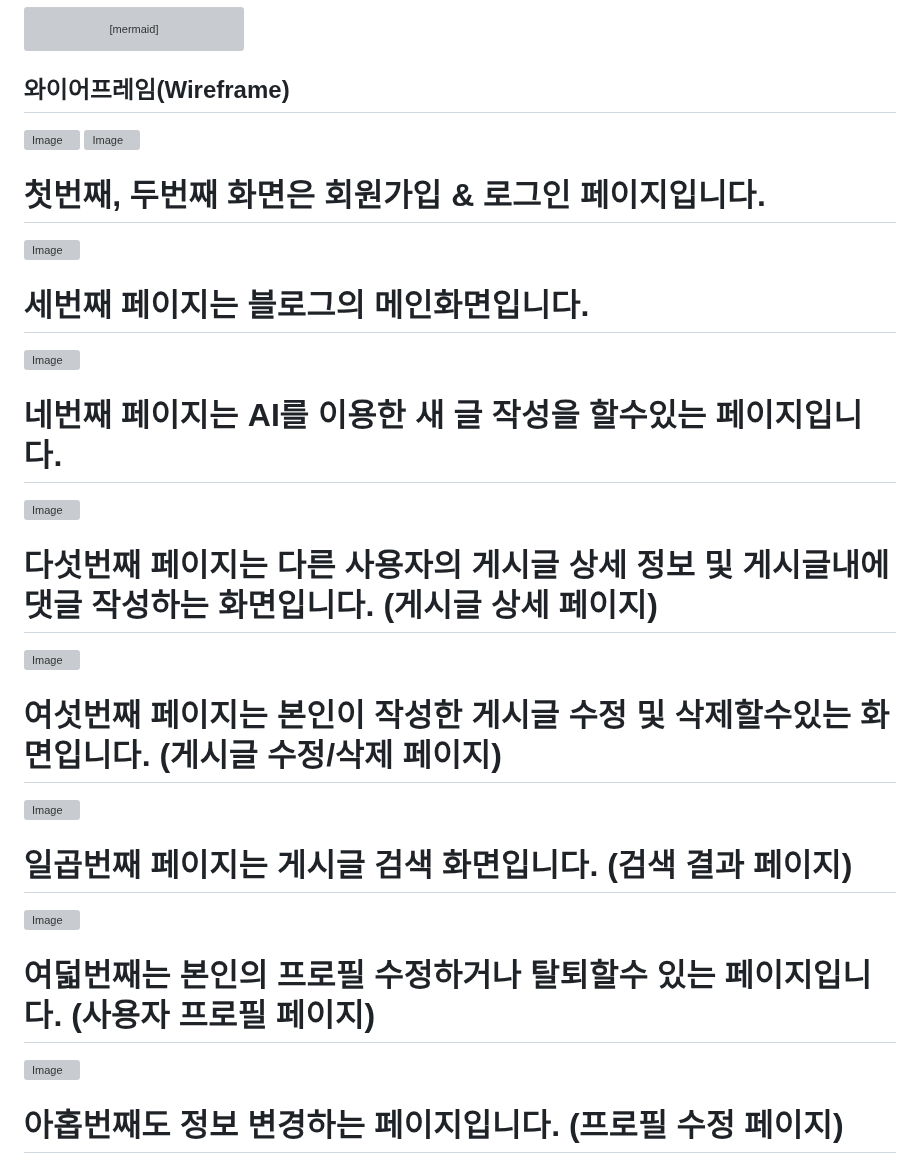
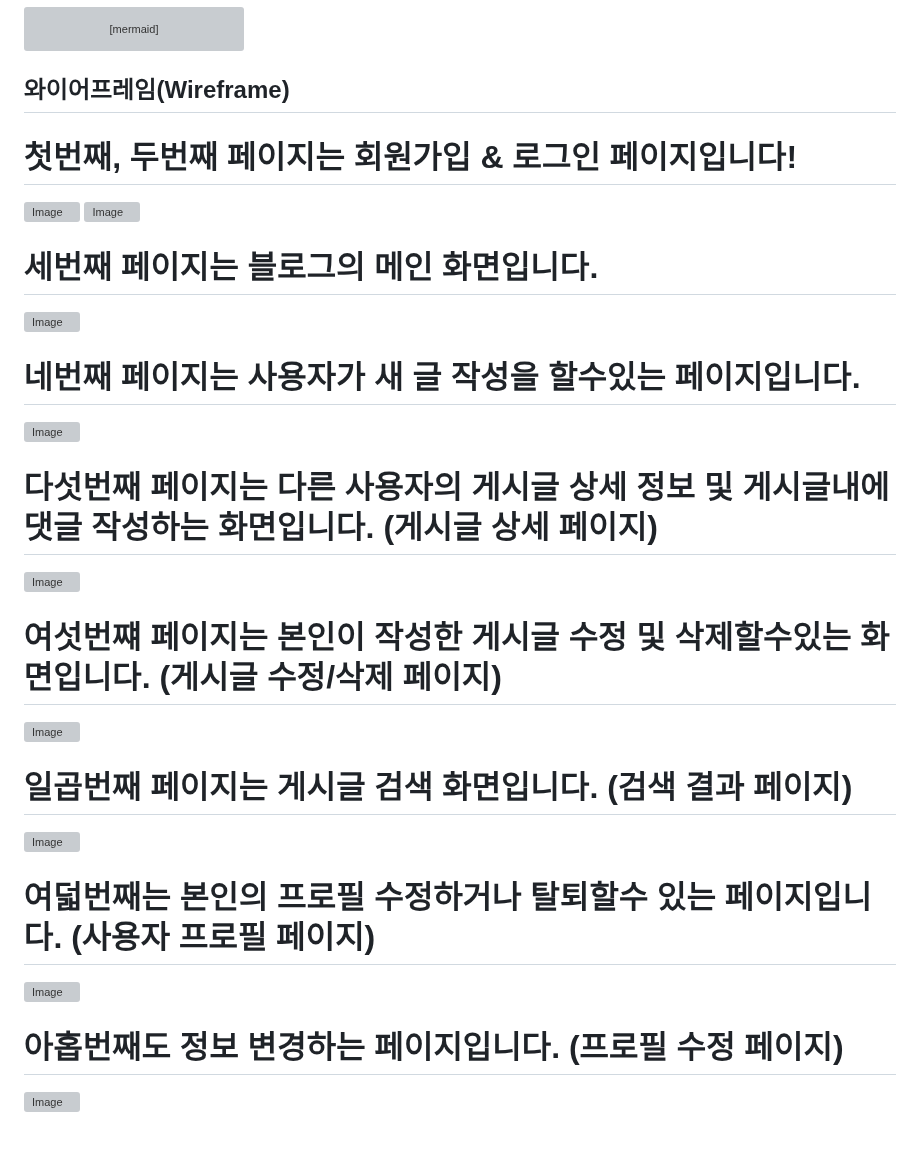
Before and after one commit to modu-back-5-teamproj-01/modu_blog_project, a Markdown page: README.md, the part around the change. Drawn GitHub-style; grey boxes are pictures that could not be loaded.

Commit message:
wireframe

```diff
--- a/README.md
+++ b/README.md
@@ -36,36 +36,35 @@ gantt
 
 ## 와이어프레임(Wireframe)
 
+# 첫번째, 두번째 페이지는 회원가입 & 로그인 페이지입니다!
+
 <img width="1919" height="1079" alt="Image" src="https://github.com/user-attachments/assets/ac730e7c-7f14-42f3-92fa-605ab75b9ce2" />
-
 <img width="1919" height="1079" alt="Image" src="https://github.com/user-attachments/assets/5a4e992c-b10a-48bb-950f-1cbb7351a502" />
 
-# 첫번째, 두번째 화면은 회원가입 & 로그인 페이지입니다.
+# 세번째 페이지는 블로그의 메인 화면입니다.
 
 <img width="1919" height="1079" alt="Image" src="https://github.com/user-attachments/assets/fa17ec5d-4956-48a7-a306-ff983e750ccd" />
 
-# 세번째 페이지는 블로그의 메인화면입니다.
+# 네번째 페이지는 사용자가 새 글 작성을 할수있는 페이지입니다.
 
 <img width="1919" height="1079" alt="Image" src="https://github.com/user-attachments/assets/4898ad49-80e6-43c3-83d8-a7791059baab" />
 
-# 네번째 페이지는 AI를 이용한 새 글 작성을 할수있는 페이지입니다.
+# 다섯번째 페이지는 다른 사용자의 게시글 상세 정보 및 게시글내에 댓글 작성하는 화면입니다. (게시글 상세 페이지)
 
 <img width="1919" height="1079" alt="Image" src="https://github.com/user-attachments/assets/a5436883-5669-48df-bdbe-f7b161d2fa6e" />
 
-# 다섯번째 페이지는 다른 사용자의 게시글 상세 정보 및 게시글내에 댓글 작성하는 화면입니다. (게시글 상세 페이지)
+# 여섯번쨰 페이지는 본인이 작성한 게시글 수정 및 삭제할수있는 화면입니다. (게시글 수정/삭제 페이지)
 
 <img width="1919" height="1079" alt="Image" src="https://github.com/user-attachments/assets/86ac6f22-bda2-485e-8c0c-3cba82435d0e" />
 
-# 여섯번째 페이지는 본인이 작성한 게시글 수정 및 삭제할수있는 화면입니다. (게시글 수정/삭제 페이지)
+# 일곱번째 페이지는 게시글 검색 화면입니다. (검색 결과 페이지)
 
 <img width="1919" height="1079" alt="Image" src="https://github.com/user-attachments/assets/21a4d3f6-01cb-4bd0-a897-d43b4f2965d2" />
 
-# 일곱번째 페이지는 게시글 검색 화면입니다. (검색 결과 페이지)
+# 여덟번째는 본인의 프로필 수정하거나 탈퇴할수 있는 페이지입니다. (사용자 프로필 페이지)
 
 <img width="1919" height="1079" alt="Image" src="https://github.com/user-attachments/assets/a030b69c-33fb-4da3-b924-c91a36a81813" />
 
-# 여덟번째는 본인의 프로필 수정하거나 탈퇴할수 있는 페이지입니다. (사용자 프로필 페이지)
+# 아홉번째도 정보 변경하는 페이지입니다. (프로필 수정 페이지)
 
 <img width="1919" height="1079" alt="Image" src="https://github.com/user-attachments/assets/21903d9d-ebbe-4f00-8e92-a7c407d1f0e8" />
-
-# 아홉번째도 정보 변경하는 페이지입니다. (프로필 수정 페이지)
```
